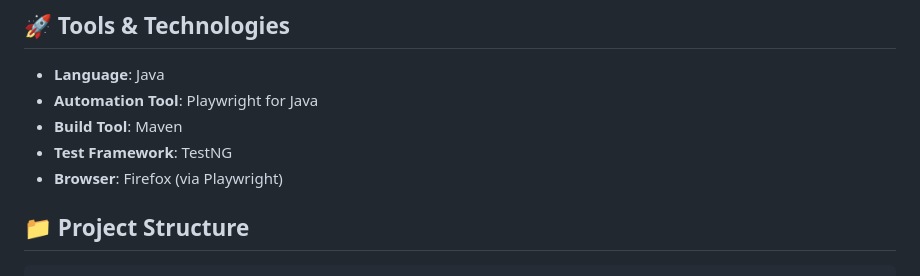
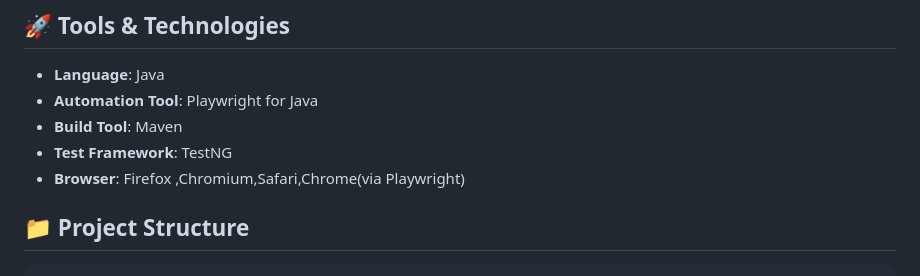
Before and after one commit to Akram-BSMRSTU/Automation_Testing_Banking-System, a Markdown page: README.md, the part around the change. Drawn GitHub-style.

```diff
--- a/README.md
+++ b/README.md
@@ -10,7 +10,7 @@ This project is an automation test suite for a web-based **Banking Application**
 - **Automation Tool**: Playwright for Java
 - **Build Tool**: Maven
 - **Test Framework**: TestNG
-- **Browser**: Firefox (via Playwright)
+- **Browser**: Firefox ,Chromium,Safari,Chrome(via Playwright)
 
 ## 📁 Project Structure
 
```
